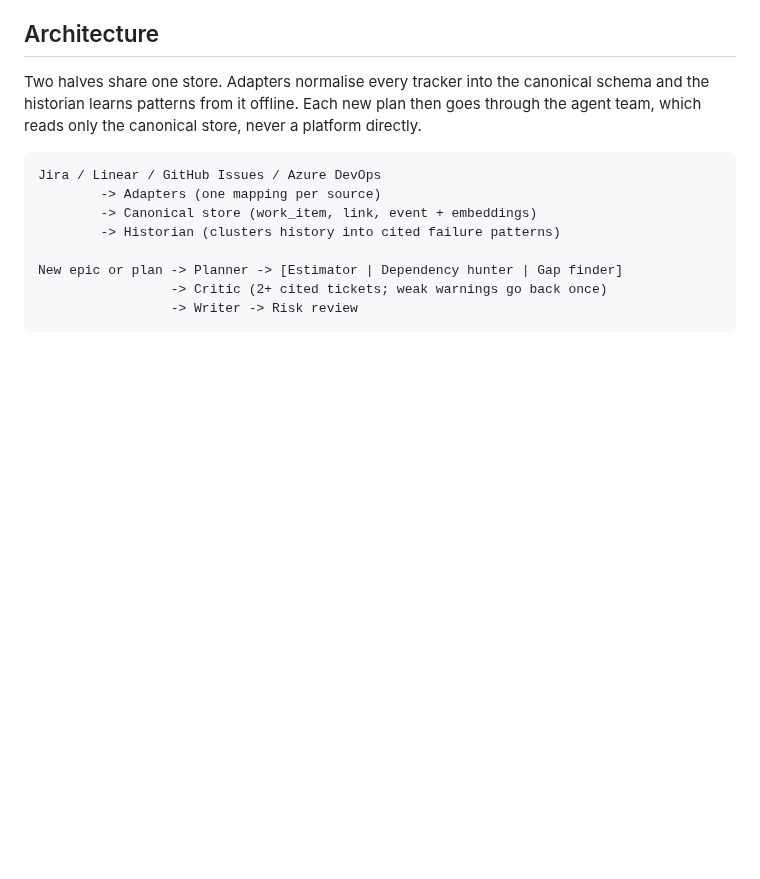
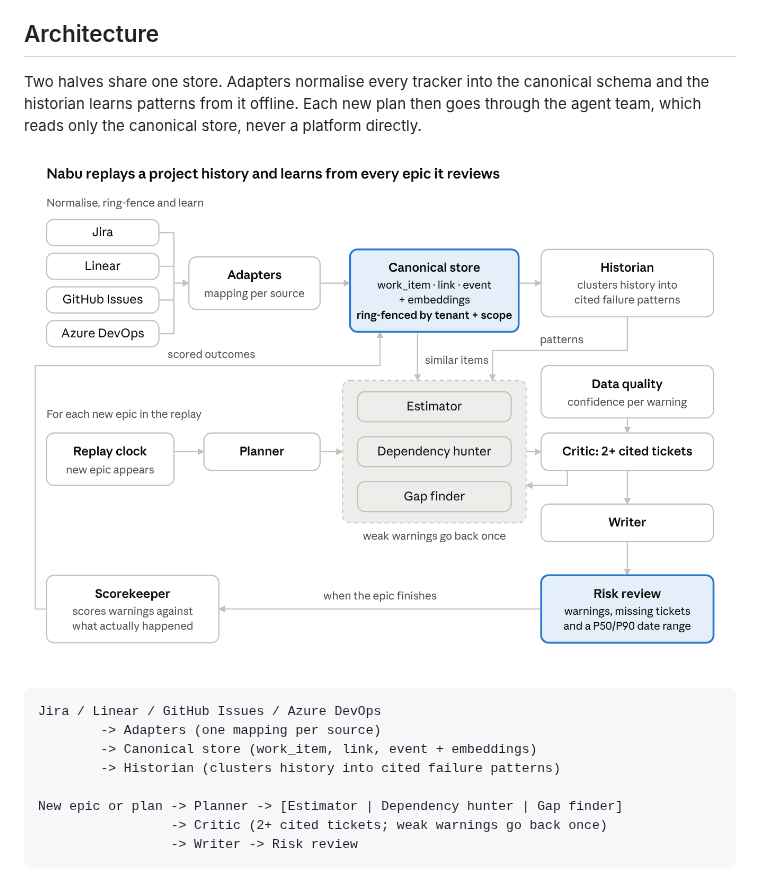
Before and after one commit to Kang-Ji-2048/Nabu-2, a Markdown page: docs/plan.md, the part around the change. Rendered like a GitHub page; pictures changed too: docs/architecture.png (added); blank space fills up the shorter version.

````diff
--- a/docs/plan.md
+++ b/docs/plan.md
@@ -13,6 +13,8 @@ Teams repeat the same delivery mistakes because the lessons are buried in old ti
 ## Architecture
 
 Two halves share one store. Adapters normalise every tracker into the canonical schema and the historian learns patterns from it offline. Each new plan then goes through the agent team, which reads only the canonical store, never a platform directly.
+
+![Architecture](architecture.png)
 
 ```
 Jira / Linear / GitHub Issues / Azure DevOps
````
Also changed, not shown: README.md (+2 -0 lines).
